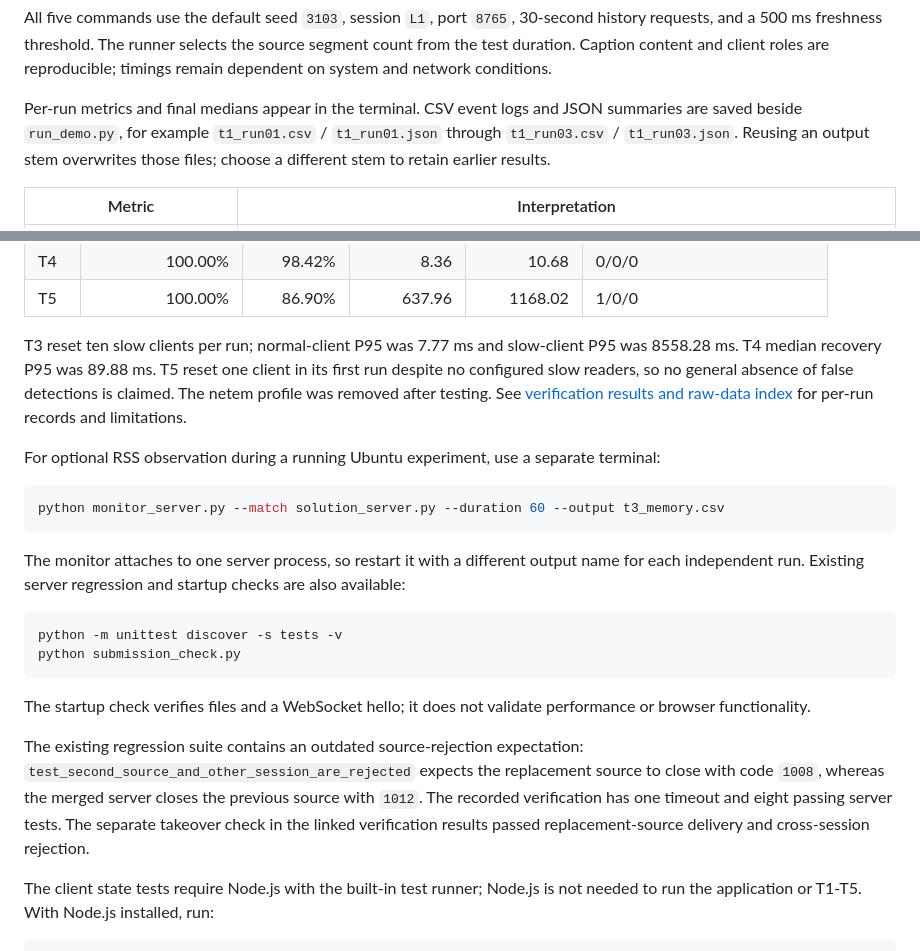
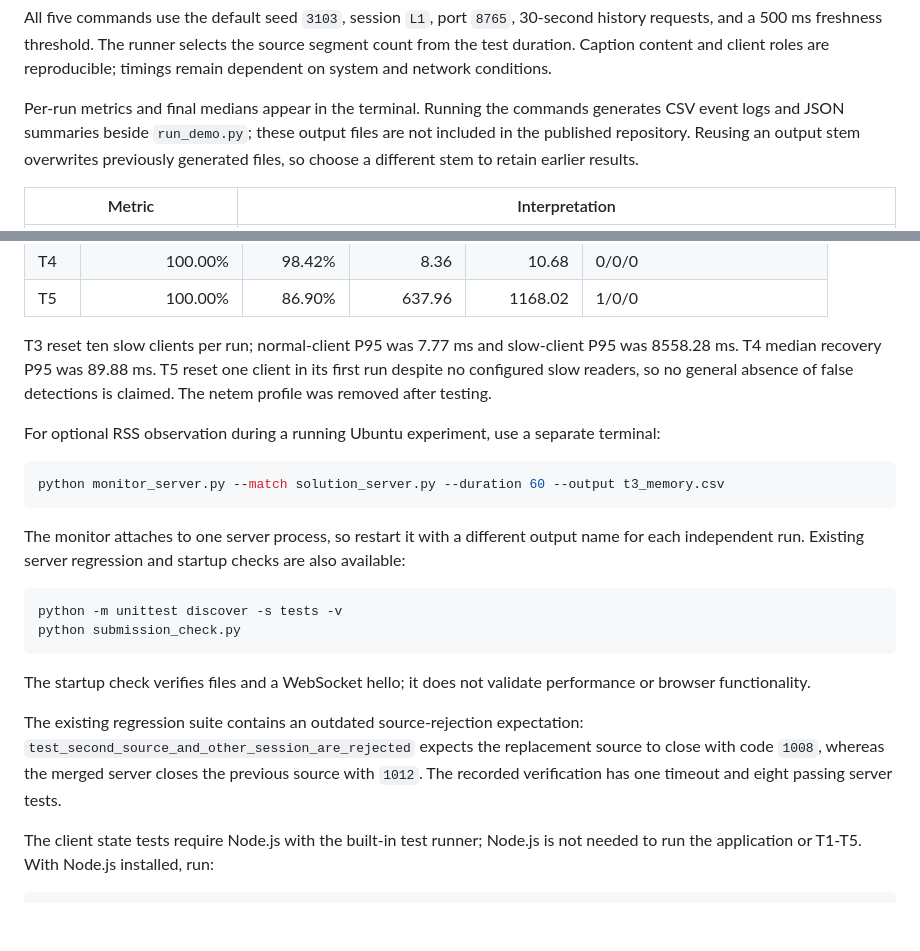
Before and after one commit to JBYoonn/CS3103_Assignment4_Group7, a Markdown page: README.md, 2 parts joined by grey strips. GitHub-like rendering; blank space fills up the shorter version.

```diff
--- a/README.md
+++ b/README.md
@@ -136,7 +136,7 @@ sudo bash network_profiles/reset.sh lo
 
 All five commands use the default seed `3103`, session `L1`, port `8765`, 30-second history requests, and a 500 ms freshness threshold. The runner selects the source segment count from the test duration. Caption content and client roles are reproducible; timings remain dependent on system and network conditions.
 
-Per-run metrics and final medians appear in the terminal. CSV event logs and JSON summaries are saved beside `run_demo.py`, for example `t1_run01.csv` / `t1_run01.json` through `t1_run03.csv` / `t1_run03.json`. Reusing an output stem overwrites those files; choose a different stem to retain earlier results.
+Per-run metrics and final medians appear in the terminal. Running the commands generates CSV event logs and JSON summaries beside `run_demo.py`; these output files are not included in the published repository. Reusing an output stem overwrites previously generated files, so choose a different stem to retain earlier results.
 
 | Metric                                      | Interpretation                                                                                                                                                                                                          |
 | ------------------------------------------- | ----------------------------------------------------------------------------------------------------------------------------------------------------------------------------------------------------------------------- |
@@ -155,7 +155,7 @@ Per-run metrics and final medians appear in the terminal. CSV event logs and JSO
 | T4   |            100.00% |       98.42% |         8.36 |        10.68 | 0/0/0                          |
 | T5   |            100.00% |       86.90% |       637.96 |      1168.02 | 1/0/0                          |
 
-T3 reset ten slow clients per run; normal-client P95 was 7.77 ms and slow-client P95 was 8558.28 ms. T4 median recovery P95 was 89.88 ms. T5 reset one client in its first run despite no configured slow readers, so no general absence of false detections is claimed. The netem profile was removed after testing. See [verification results and raw-data index](verification_results/2026-11-02_1f5dee3/RESULTS.md) for per-run records and limitations.
+T3 reset ten slow clients per run; normal-client P95 was 7.77 ms and slow-client P95 was 8558.28 ms. T4 median recovery P95 was 89.88 ms. T5 reset one client in its first run despite no configured slow readers, so no general absence of false detections is claimed. The netem profile was removed after testing.
 
 For optional RSS observation during a running Ubuntu experiment, use a separate terminal:
 
@@ -172,7 +172,7 @@ python submission_check.py
 
 The startup check verifies files and a WebSocket hello; it does not validate performance or browser functionality.
 
-The existing regression suite contains an outdated source-rejection expectation: `test_second_source_and_other_session_are_rejected` expects the replacement source to close with code `1008`, whereas the merged server closes the previous source with `1012`. The recorded verification has one timeout and eight passing server tests. The separate takeover check in the linked verification results passed replacement-source delivery and cross-session rejection.
+The existing regression suite contains an outdated source-rejection expectation: `test_second_source_and_other_session_are_rejected` expects the replacement source to close with code `1008`, whereas the merged server closes the previous source with `1012`. The recorded verification has one timeout and eight passing server tests.
 
 The client state tests require Node.js with the built-in test runner; Node.js is not needed to run the application or T1-T5. With Node.js installed, run:
 
```
